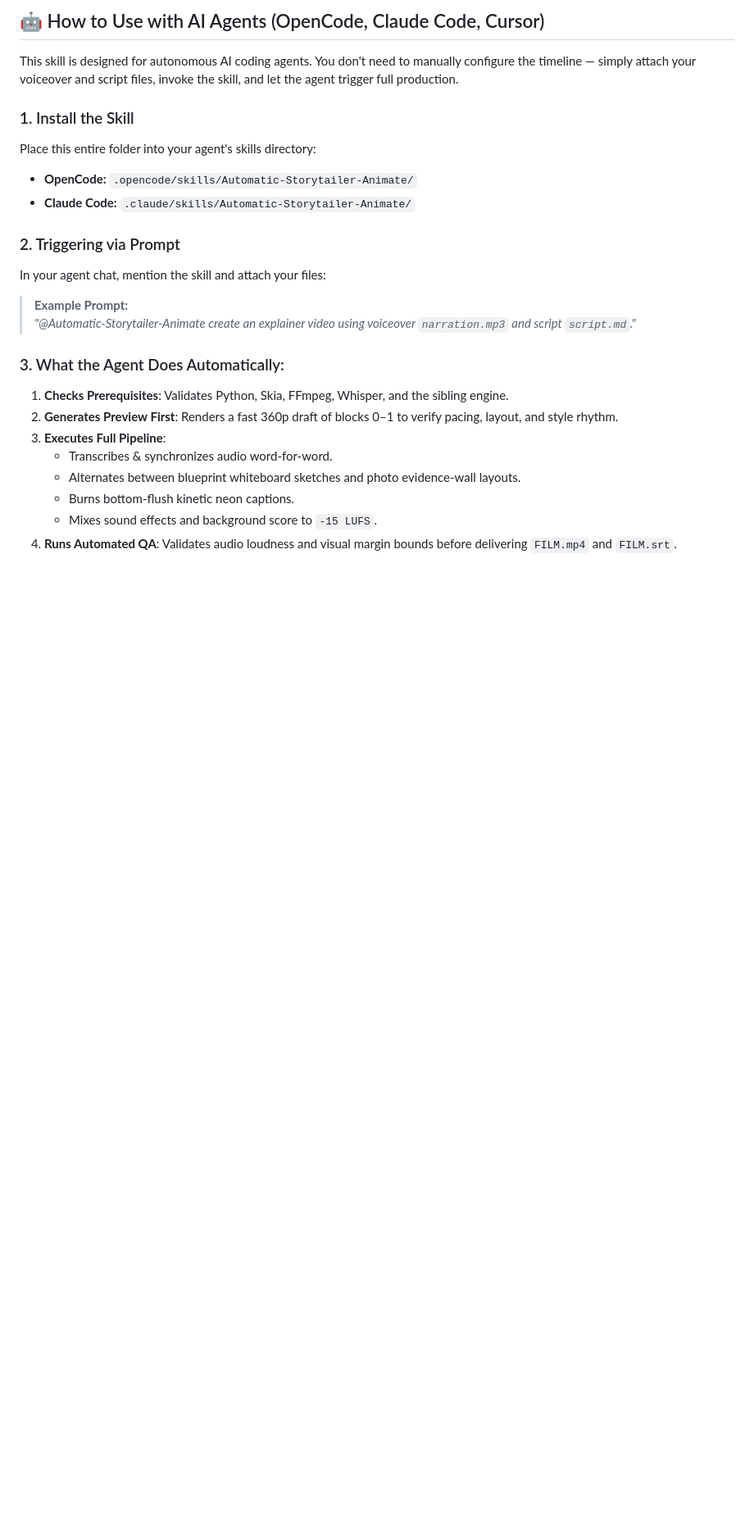
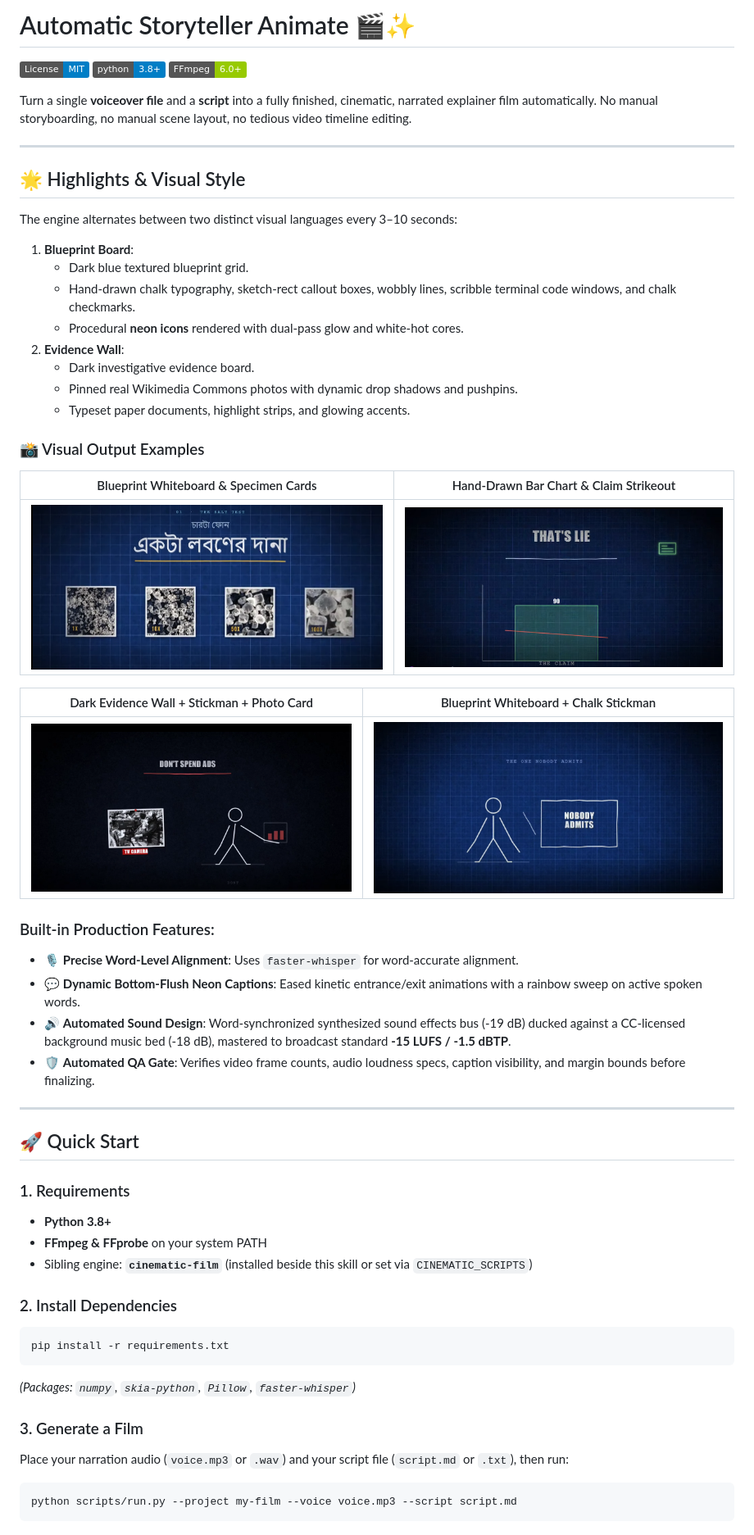
Before and after one commit to omnieditxstudio-IT/Automatic-Storytailer-Animate, a Markdown page: README.md, the part around one of its changes. Shown at 82% size. GitHub-like rendering; pictures changed too: assets/examples/example-blueprint-stickman.png (added), assets/examples/example-evidence-wall-stickman.png (added), assets/examples/example-hand-graph.png (added); badges without logos; blank space fills up the shorter version.

Commit message:
docs: add visual output screenshots and gallery to README

````diff
--- a/README.md
+++ b/README.md
@@ -1,24 +1,65 @@
-## 🤖 How to Use with AI Agents (OpenCode, Claude Code, Cursor)
+# Automatic Storyteller Animate 🎬✨
 
-This skill is designed for autonomous AI coding agents. You don't need to manually configure the timeline — simply attach your voiceover and script files, invoke the skill, and let the agent trigger full production.
+[![License: MIT](https://img.shields.io/badge/License-MIT-blue.svg)](LICENSE)
+[![Python 3.8+](https://img.shields.io/badge/python-3.8+-blue.svg)](https://www.python.org/downloads/)
+[![FFmpeg](https://img.shields.io/badge/FFmpeg-6.0+-green.svg)](https://ffmpeg.org/)
 
-### 1. Install the Skill
-Place this entire folder into your agent's skills directory:
-- **OpenCode:** `.opencode/skills/Automatic-Storytailer-Animate/`
-- **Claude Code:** `.claude/skills/Automatic-Storytailer-Animate/`
+Turn a single **voiceover file** and a **script** into a fully finished, cinematic, narrated explainer film automatically. No manual storyboarding, no manual scene layout, no tedious video timeline editing.
 
-### 2. Triggering via Prompt
-In your agent chat, mention the skill and attach your files:
+---
 
-> **Example Prompt:**
-> *"@Automatic-Storytailer-Animate create an explainer video using voiceover `narration.mp3` and script `script.md`."*
+## 🌟 Highlights & Visual Style
 
-### 3. What the Agent Does Automatically:
-1. **Checks Prerequisites**: Validates Python, Skia, FFmpeg, Whisper, and the sibling engine.
-2. **Generates Preview First**: Renders a fast 360p draft of blocks 0–1 to verify pacing, layout, and style rhythm.
-3. **Executes Full Pipeline**:
-   - Transcribes & synchronizes audio word-for-word.
-   - Alternates between blueprint whiteboard sketches and photo evidence-wall layouts.
-   - Burns bottom-flush kinetic neon captions.
-   - Mixes sound effects and background score to `-15 LUFS`.
-4. **Runs Automated QA**: Validates audio loudness and visual margin bounds before delivering `FILM.mp4` and `FILM.srt`.
+The engine alternates between two distinct visual languages every 3–10 seconds:
+
+1. **Blueprint Board**:
+   - Dark blue textured blueprint grid.
+   - Hand-drawn chalk typography, sketch-rect callout boxes, wobbly lines, scribble terminal code windows, and chalk checkmarks.
+   - Procedural **neon icons** rendered with dual-pass glow and white-hot cores.
+2. **Evidence Wall**:
+   - Dark investigative evidence board.
+   - Pinned real Wikimedia Commons photos with dynamic drop shadows and pushpins.
+   - Typeset paper documents, highlight strips, and glowing accents.
+
+### 📸 Visual Output Examples
+
+| Blueprint Whiteboard & Specimen Cards | Hand-Drawn Bar Chart & Claim Strikeout |
+| :---: | :---: |
+| ![Specimen Blueprint Grid](assets/examples/example-magnification-blueprint.png) | ![Hand-drawn Graph](assets/examples/example-hand-graph.png) |
+
+| Dark Evidence Wall + Stickman + Photo Card | Blueprint Whiteboard + Chalk Stickman |
+| :---: | :---: |
+| ![Evidence Wall Stickman](assets/examples/example-evidence-wall-stickman.png) | ![Blueprint Stickman](assets/examples/example-blueprint-stickman.png) |
+
+### Built-in Production Features:
+- 🎙️ **Precise Word-Level Alignment**: Uses `faster-whisper` for word-accurate alignment.
+- 💬 **Dynamic Bottom-Flush Neon Captions**: Eased kinetic entrance/exit animations with a rainbow sweep on active spoken words.
+- 🔊 **Automated Sound Design**: Word-synchronized synthesized sound effects bus (-19 dB) ducked against a CC-licensed background music bed (-18 dB), mastered to broadcast standard **-15 LUFS / -1.5 dBTP**.
+- 🛡️ **Automated QA Gate**: Verifies video frame counts, audio loudness specs, caption visibility, and margin bounds before finalizing.
+
+---
+
+## 🚀 Quick Start
+
+### 1. Requirements
+
+- **Python 3.8+**
+- **FFmpeg & FFprobe** on your system PATH
+- Sibling engine: **`cinematic-film`** (installed beside this skill or set via `CINEMATIC_SCRIPTS`)
+
+### 2. Install Dependencies
+
+```bash
+pip install -r requirements.txt
+```
+
+*(Packages: `numpy`, `skia-python`, `Pillow`, `faster-whisper`)*
+
+### 3. Generate a Film
+
+Place your narration audio (`voice.mp3` or `.wav`) and your script file (`script.md` or `.txt`), then run:
+
+```bash
+python scripts/run.py --project my-film --voice voice.mp3 --script script.md
+```
+
````
Also changed, not shown: other parts of README.md (+58 -0 lines), 4 other files.
